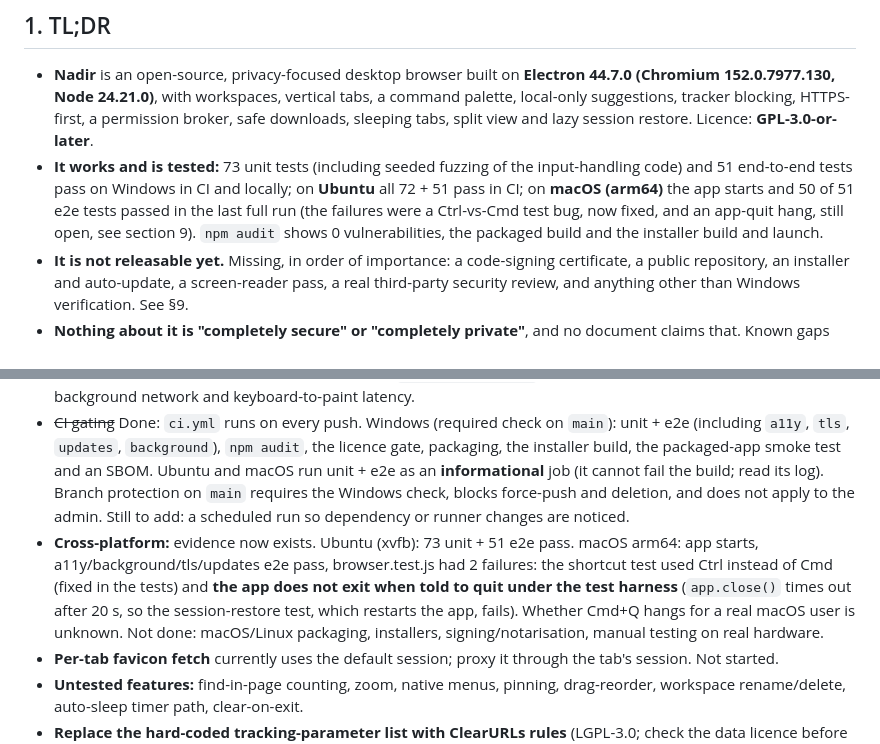
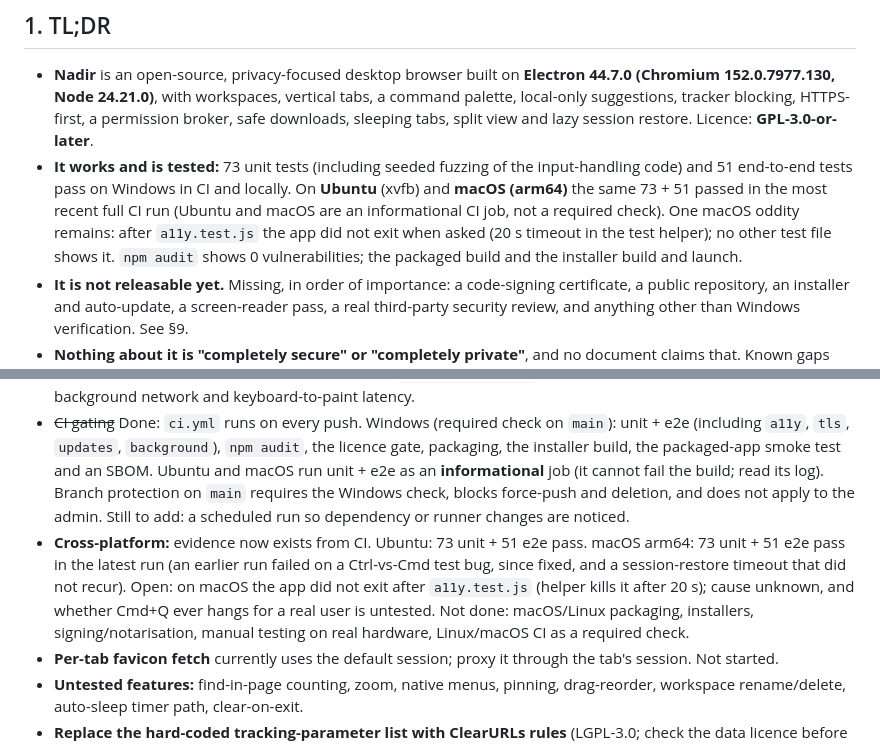
Before and after one commit to shipking-ai/nadir, a Markdown page: HANDOFF.md, 2 parts joined by grey strips. GitHub-like rendering.

Commit message:
Docs: record the latest cross-platform CI results

```diff
--- a/HANDOFF.md
+++ b/HANDOFF.md
@@ -9,7 +9,7 @@ This file is for anyone picking the project up: what exists, how to run and veri
 ## 1. TL;DR
 
 * **Nadir** is an open-source, privacy-focused desktop browser built on **Electron 44.7.0 (Chromium 152.0.7977.130, Node 24.21.0)**, with workspaces, vertical tabs, a command palette, local-only suggestions, tracker blocking, HTTPS-first, a permission broker, safe downloads, sleeping tabs, split view and lazy session restore. Licence: **GPL-3.0-or-later**.
-* **It works and is tested:** 73 unit tests (including seeded fuzzing of the input-handling code) and 51 end-to-end tests pass on Windows in CI and locally; on **Ubuntu** all 72 + 51 pass in CI; on **macOS (arm64)** the app starts and 50 of 51 e2e tests passed in the last full run (the failures were a Ctrl-vs-Cmd test bug, now fixed, and an app-quit hang, still open, see section 9). `npm audit` shows 0 vulnerabilities, the packaged build and the installer build and launch.
+* **It works and is tested:** 73 unit tests (including seeded fuzzing of the input-handling code) and 51 end-to-end tests pass on Windows in CI and locally. On **Ubuntu** (xvfb) and **macOS (arm64)** the same 73 + 51 passed in the most recent full CI run (Ubuntu and macOS are an informational CI job, not a required check). One macOS oddity remains: after `a11y.test.js` the app did not exit when asked (20 s timeout in the test helper); no other test file shows it. `npm audit` shows 0 vulnerabilities; the packaged build and the installer build and launch.
 * **It is not releasable yet.** Missing, in order of importance: a code-signing certificate, a public repository, an installer and auto-update, a screen-reader pass, a real third-party security review, and anything other than Windows verification. See §9.
 * **Nothing about it is "completely secure" or "completely private"**, and no document claims that. Known gaps are in [docs/SECURITY.md](docs/SECURITY.md).
 * **A catalog of 772 open-source browser-related projects** was built and classified, with its blind spots written down ([docs/research/CATALOG.md](docs/research/CATALOG.md), [SWEEP.md](docs/research/SWEEP.md)). "Every possible project" is not achievable and is not claimed.
@@ -211,7 +211,7 @@ Ordered by how much each item blocks a public release. "Exit" is what must be de
 * **OAuth popups:** test `window.open` flows against at least three real providers. Not done (needs real provider accounts).
 * **Benchmarks:** repeat on a quiet machine with at least 5 samples and confidence intervals; add a mixed-origin workload (different sites, a video, a heavy SPA) for both browsers; add Speedometer/JetStream/MotionMark from the WebKit org (catalogued as High-value); add a `bench.js --assert` regression check; measure shutdown time, background network and keyboard-to-paint latency.
 * ~~CI gating~~ Done: `ci.yml` runs on every push. Windows (required check on `main`): unit + e2e (including `a11y`, `tls`, `updates`, `background`), `npm audit`, the licence gate, packaging, the installer build, the packaged-app smoke test and an SBOM. Ubuntu and macOS run unit + e2e as an **informational** job (it cannot fail the build; read its log). Branch protection on `main` requires the Windows check, blocks force-push and deletion, and does not apply to the admin. Still to add: a scheduled run so dependency or runner changes are noticed.
-* **Cross-platform:** evidence now exists. Ubuntu (xvfb): 73 unit + 51 e2e pass. macOS arm64: app starts, a11y/background/tls/updates e2e pass, browser.test.js had 2 failures: the shortcut test used Ctrl instead of Cmd (fixed in the tests) and **the app does not exit when told to quit under the test harness** (`app.close()` times out after 20 s, so the session-restore test, which restarts the app, fails). Whether Cmd+Q hangs for a real macOS user is unknown. Not done: macOS/Linux packaging, installers, signing/notarisation, manual testing on real hardware.
+* **Cross-platform:** evidence now exists from CI. Ubuntu: 73 unit + 51 e2e pass. macOS arm64: 73 unit + 51 e2e pass in the latest run (an earlier run failed on a Ctrl-vs-Cmd test bug, since fixed, and a session-restore timeout that did not recur). Open: on macOS the app did not exit after `a11y.test.js` (helper kills it after 20 s); cause unknown, and whether Cmd+Q ever hangs for a real user is untested. Not done: macOS/Linux packaging, installers, signing/notarisation, manual testing on real hardware, Linux/macOS CI as a required check.
 * **Per-tab favicon fetch** currently uses the default session; proxy it through the tab's session. Not started.
 * **Untested features:** find-in-page counting, zoom, native menus, pinning, drag-reorder, workspace rename/delete, auto-sleep timer path, clear-on-exit.
 * **Replace the hard-coded tracking-parameter list with ClearURLs rules** (LGPL-3.0; check the data licence before bundling). Not started.
```
Also changed, not shown: docs/DECISIONS.md (+1 -1 lines).
